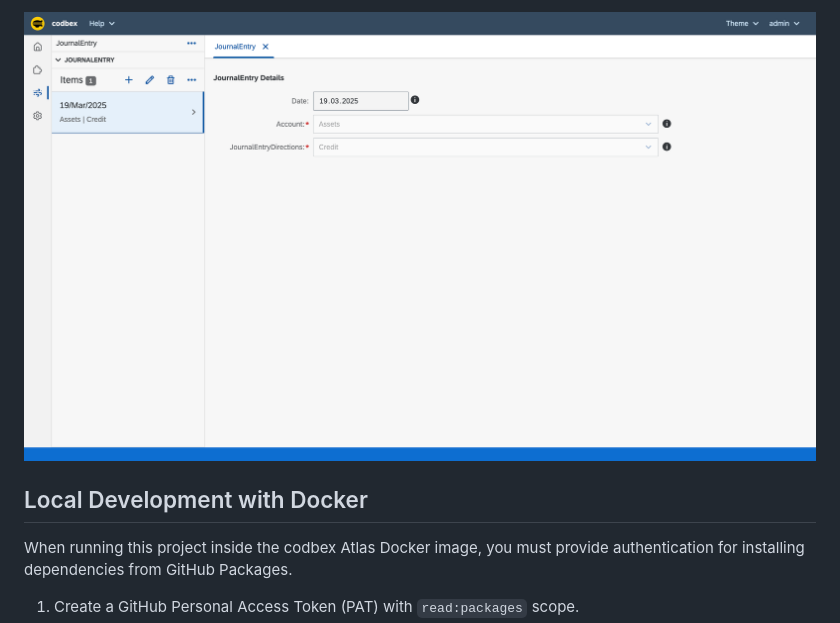
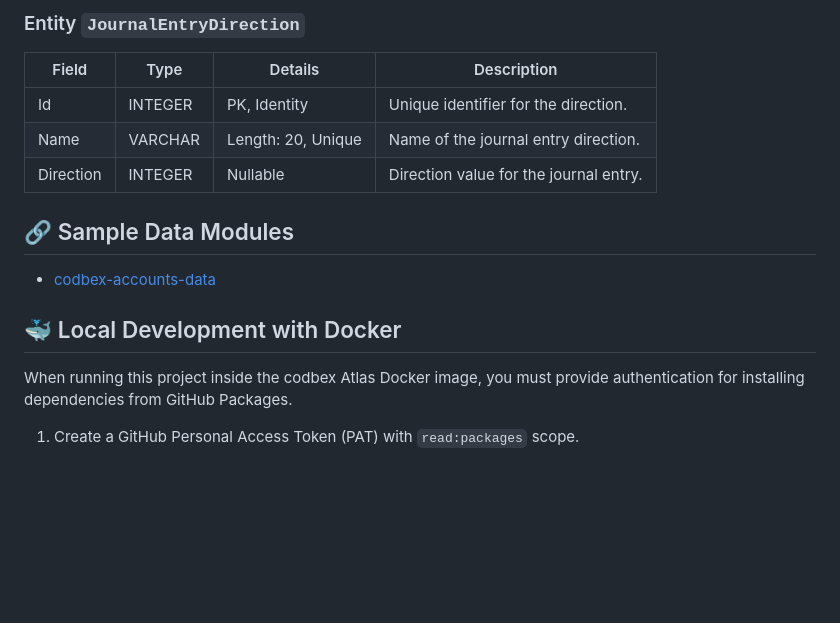
Before and after one commit to codbex/codbex-accounts, a Markdown page: README.md, the part around the change printed below. Rendered like a GitHub page; pictures changed too: images/accounts-journal-entry.png (deleted); blank space fills up the shorter version.

```diff
--- a/README.md
+++ b/README.md
@@ -18,7 +36,17 @@ Accounts Management Application
 
-![management](images/accounts-journal-entry.png)
+### Entity `JournalEntryDirection`
 
-## Local Development with Docker
+| Field     | Type     | Details                   | Description                              |
+|-----------| -------- | ------------------------- | ---------------------------------------- |
+| Id        | INTEGER  | PK, Identity      | Unique identifier for the direction.     |
+| Name      | VARCHAR  | Length: 20, Unique        | Name of the journal entry direction.     |
+| Direction | INTEGER  | Nullable                  | Direction value for the journal entry.   |
+
+## 🔗 Sample Data Modules
+
+- [codbex-accounts-data](https://github.com/codbex/codbex-accounts-data)
+
+## 🐳 Local Development with Docker
 
 When running this project inside the codbex Atlas Docker image, you must provide authentication for installing dependencies from GitHub Packages.
 1. Create a GitHub Personal Access Token (PAT) with `read:packages` scope.
```
Also changed, not shown: other parts of README.md (+27 -9 lines), images/accounts-account.png (deleted), images/accounts-launchpad.png (deleted), images/accounts-model.png (deleted), images/model.png (added).
